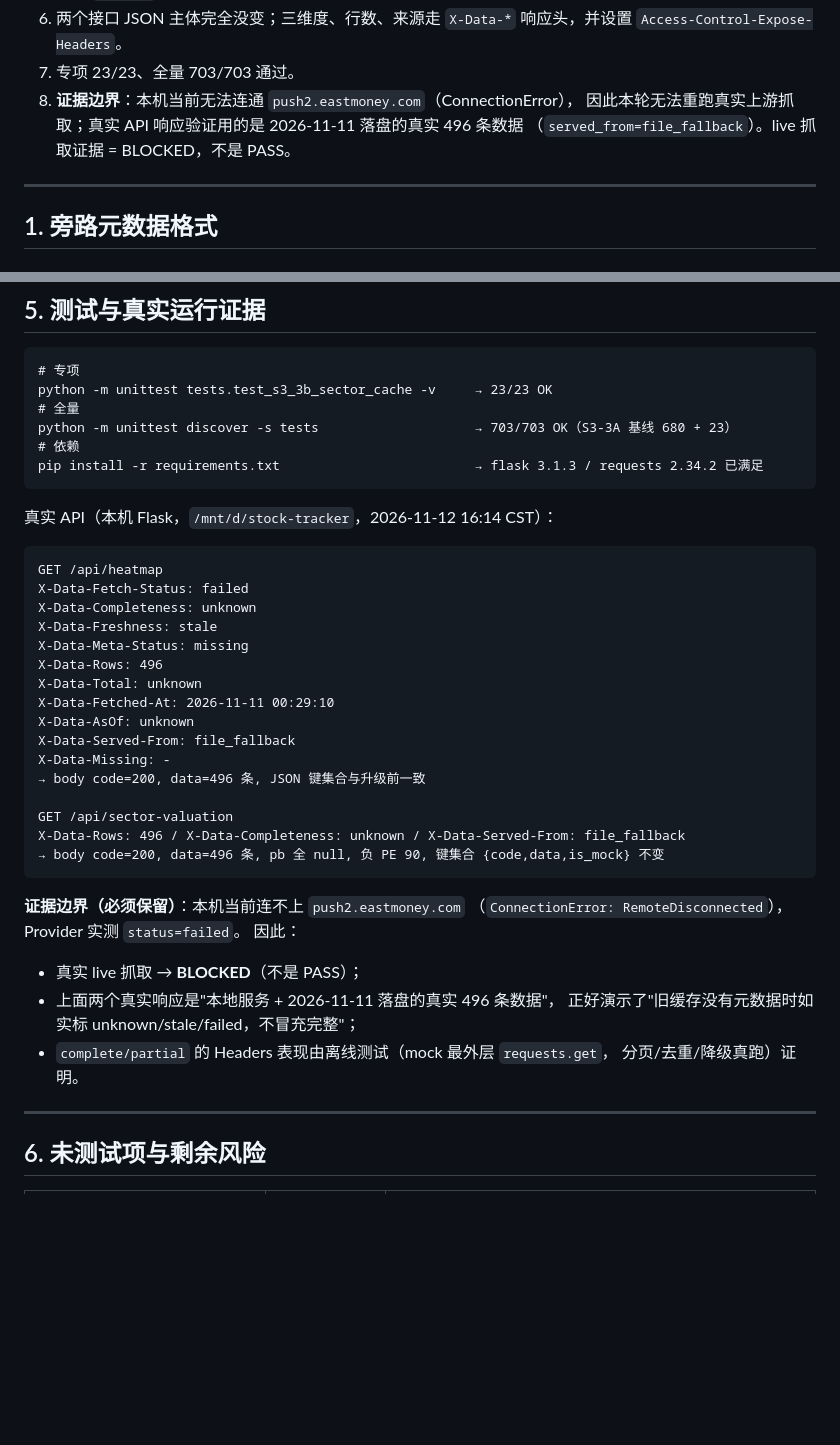
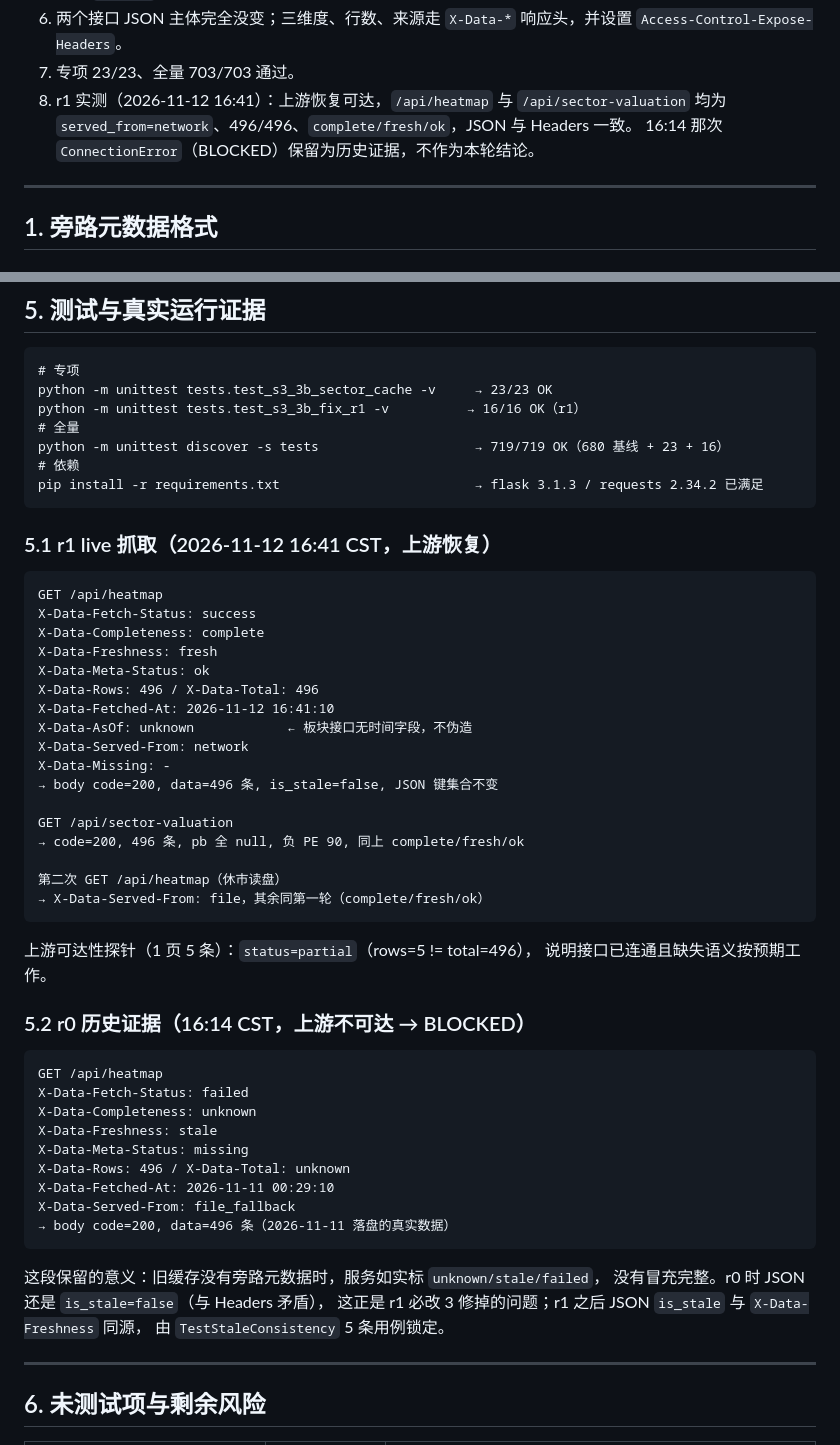
Before and after one commit to z8-ui/stock-tracker, a Markdown page: docs/V2.1_S3_3B_CACHE_META.md, 2 parts joined by grey strips. Rendered like a GitHub page; blank space fills up the shorter version.

Commit message:
docs(S3-3B): r1 实测补记——上游恢复后 live 496/496 与 JSON/Headers 一致性
16:41 CST 复测：/api/heatmap 与 /api/sector-valuation 均 served_from=network、complete/fresh/ok、496 条；第二次休市读盘 served_from=file。保留 16:14 的 BLOCKED 记录作为历史证据。

````diff
--- a/docs/V2.1_S3_3B_CACHE_META.md
+++ b/docs/V2.1_S3_3B_CACHE_META.md
@@ -21,9 +21,9 @@
 6. 两个接口 JSON 主体完全没变；三维度、行数、来源走 `X-Data-*` 响应头，并设置
    `Access-Control-Expose-Headers`。
 7. 专项 23/23、全量 703/703 通过。
-8. **证据边界**：本机当前无法连通 `push2.eastmoney.com`（ConnectionError），
-   因此本轮无法重跑真实上游抓取；真实 API 响应验证用的是 2026-11-11 落盘的真实 496 条数据
-   （`served_from=file_fallback`）。live 抓取证据 = BLOCKED，不是 PASS。
+8. r1 实测（2026-11-12 16:41）：上游恢复可达，`/api/heatmap` 与 `/api/sector-valuation`
+   均为 `served_from=network`、496/496、`complete/fresh/ok`，JSON 与 Headers 一致。
+   16:14 那次 `ConnectionError`（BLOCKED）保留为历史证据，不作为本轮结论。
 
 ---
 
@@ -199,13 +199,39 @@
 ```
 # 专项
 python -m unittest tests.test_s3_3b_sector_cache -v     → 23/23 OK
+python -m unittest tests.test_s3_3b_fix_r1 -v          → 16/16 OK（r1）
 # 全量
-python -m unittest discover -s tests                    → 703/703 OK（S3-3A 基线 680 + 23）
+python -m unittest discover -s tests                    → 719/719 OK（680 基线 + 23 + 16）
 # 依赖
 pip install -r requirements.txt                         → flask 3.1.3 / requests 2.34.2 已满足
 ```
 
-真实 API（本机 Flask，`/mnt/d/stock-tracker`，2026-11-12 16:14 CST）：
+### 5.1 r1 live 抓取（2026-11-12 16:41 CST，上游恢复）
+
+```
+GET /api/heatmap
+X-Data-Fetch-Status: success
+X-Data-Completeness: complete
+X-Data-Freshness: fresh
+X-Data-Meta-Status: ok
+X-Data-Rows: 496 / X-Data-Total: 496
+X-Data-Fetched-At: 2026-11-12 16:41:10
+X-Data-AsOf: unknown            ← 板块接口无时间字段，不伪造
+X-Data-Served-From: network
+X-Data-Missing: -
+→ body code=200, data=496 条, is_stale=false, JSON 键集合不变
+
+GET /api/sector-valuation
+→ code=200, 496 条, pb 全 null, 负 PE 90, 同上 complete/fresh/ok
+
+第二次 GET /api/heatmap（休市读盘）
+→ X-Data-Served-From: file，其余同第一轮（complete/fresh/ok）
+```
+
+上游可达性探针（1 页 5 条）：`status=partial`（rows=5 != total=496），
+说明接口已连通且缺失语义按预期工作。
+
+### 5.2 r0 历史证据（16:14 CST，上游不可达 → BLOCKED）
 
 ```
 GET /api/heatmap
@@ -213,28 +239,16 @@ X-Data-Fetch-Status: failed
 X-Data-Completeness: unknown
 X-Data-Freshness: stale
 X-Data-Meta-Status: missing
-X-Data-Rows: 496
-X-Data-Total: unknown
+X-Data-Rows: 496 / X-Data-Total: unknown
 X-Data-Fetched-At: 2026-11-11 00:29:10
-X-Data-AsOf: unknown
 X-Data-Served-From: file_fallback
-X-Data-Missing: -
-→ body code=200, data=496 条, JSON 键集合与升级前一致
-
-GET /api/sector-valuation
-X-Data-Rows: 496 / X-Data-Completeness: unknown / X-Data-Served-From: file_fallback
-→ body code=200, data=496 条, pb 全 null, 负 PE 90, 键集合 {code,data,is_mock} 不变
+→ body code=200, data=496 条（2026-11-11 落盘的真实数据）
 ```
 
-**证据边界（必须保留）**：本机当前连不上 `push2.eastmoney.com`
-（`ConnectionError: RemoteDisconnected`），Provider 实测 `status=failed`。
-因此：
-
-- 真实 live 抓取 → **BLOCKED**（不是 PASS）；
-- 上面两个真实响应是"本地服务 + 2026-11-11 落盘的真实 496 条数据"，
-  正好演示了"旧缓存没有元数据时如实标 unknown/stale/failed，不冒充完整"；
-- `complete/partial` 的 Headers 表现由离线测试（mock 最外层 `requests.get`，
-  分页/去重/降级真跑）证明。
+这段保留的意义：旧缓存没有旁路元数据时，服务如实标 `unknown/stale/failed`，
+没有冒充完整。r0 时 JSON 还是 `is_stale=false`（与 Headers 矛盾），
+这正是 r1 必改 3 修掉的问题；r1 之后 JSON `is_stale` 与 `X-Data-Freshness` 同源，
+由 `TestStaleConsistency` 5 条用例锁定。
 
 ---
 
````
